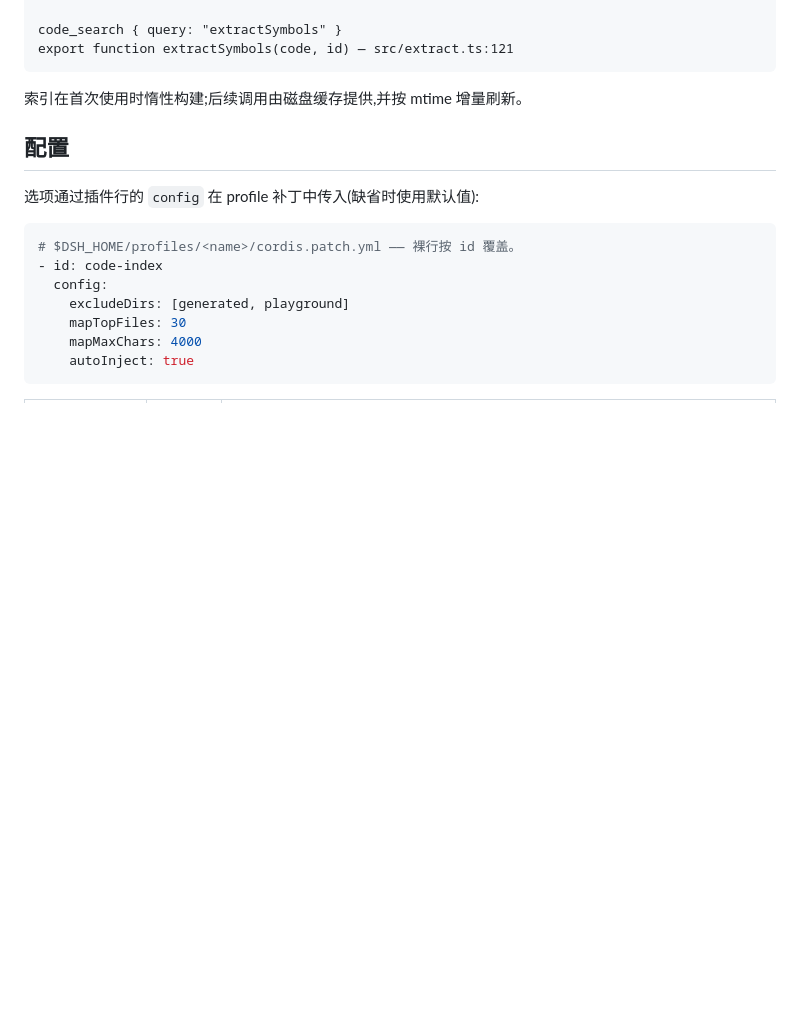
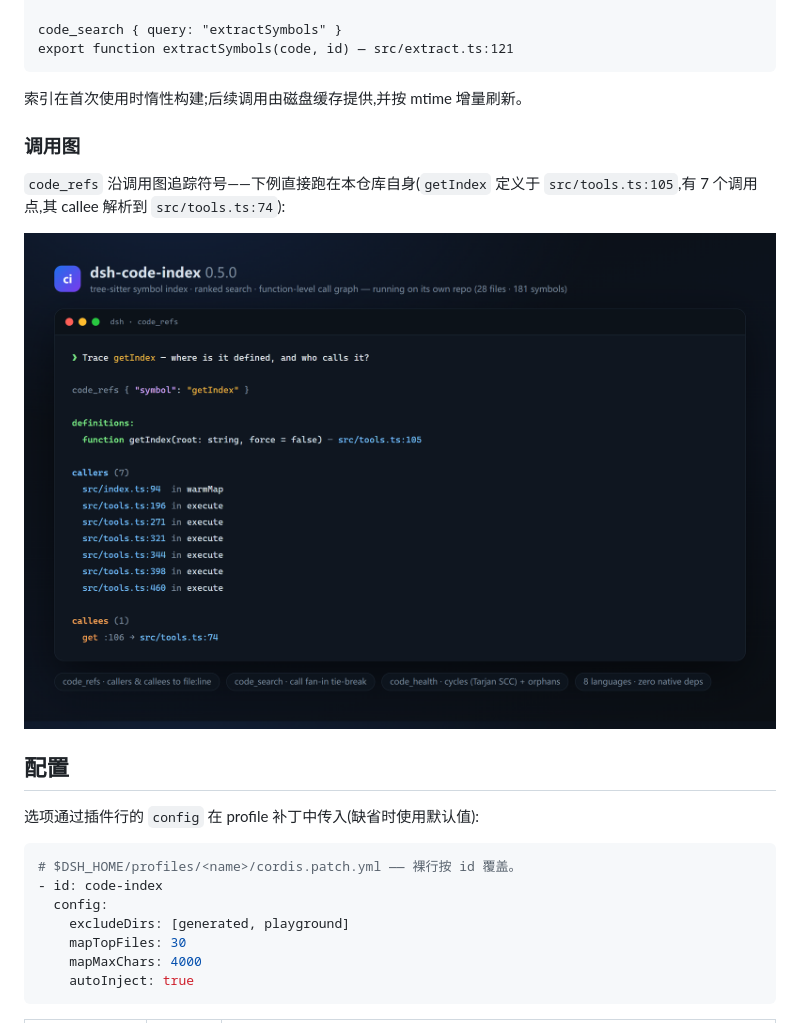
Before and after one commit to lemonxiny55/dsh-code-index, a Markdown page: README.zh.md, the part around the change. Drawn GitHub-style; pictures changed too: assets/code-refs-demo.png (added); blank space fills up the shorter version.

```diff
--- a/README.zh.md
+++ b/README.zh.md
@@ -74,6 +74,12 @@ export function extractSymbols(code, id) — src/extract.ts:121
 
 索引在首次使用时惰性构建;后续调用由磁盘缓存提供,并按 mtime 增量刷新。
 
+### 调用图
+
+`code_refs` 沿调用图追踪符号——下例直接跑在本仓库自身(`getIndex` 定义于 `src/tools.ts:105`,有 7 个调用点,其 callee 解析到 `src/tools.ts:74`):
+
+![在本仓库上运行 code_refs:定义、7 个带所属函数的调用点,以及解析到 file:line 的 callees](assets/code-refs-demo.png)
+
 ## 配置
 
 选项通过插件行的 `config` 在 profile 补丁中传入(缺省时使用默认值):
```
Also changed, not shown: README.md (+6 -0 lines).
